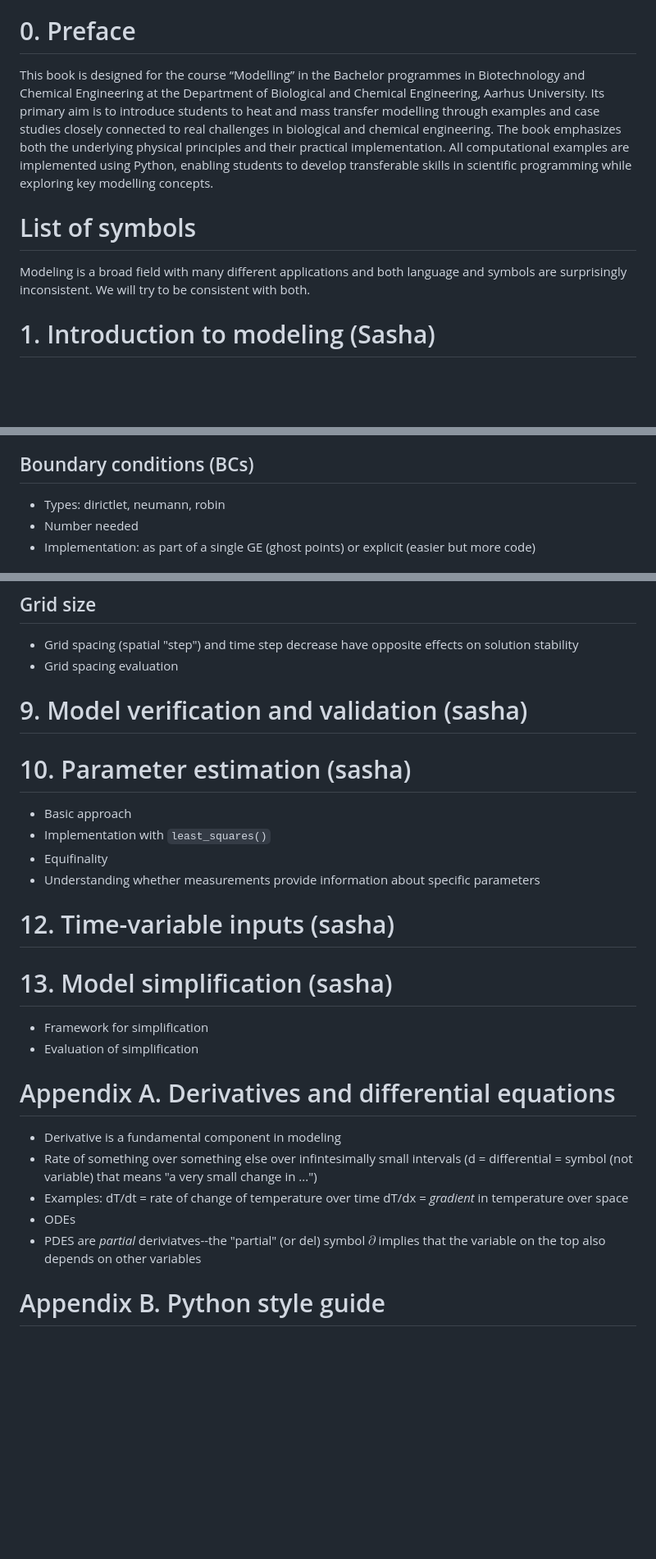
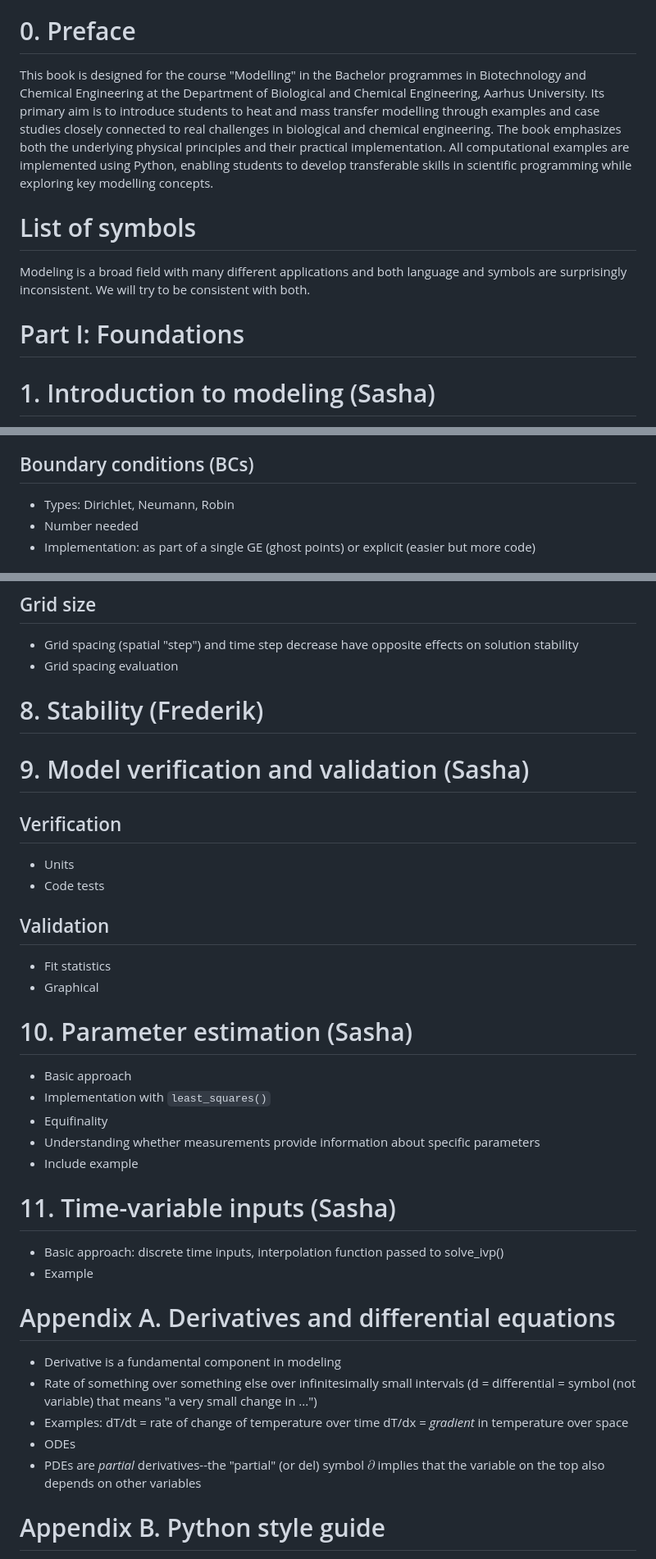
Before and after one commit to AU-BCE-EE/modeling-py-book, a Markdown page: chapter_outline.md, 3 parts joined by grey strips. Shown at 82% size. Drawn GitHub-style; blank space fills up the shorter version.

```diff
--- a/chapter_outline.md
+++ b/chapter_outline.md
@@ -2,7 +2,7 @@
 A list of chapter topics and summary of contents to guide writing
 
 # 0. Preface
-This book is designed for the course “Modelling” in the Bachelor programmes in Biotechnology and Chemical Engineering at the Department of Biological and Chemical Engineering, Aarhus University.
+This book is designed for the course "Modelling" in the Bachelor programmes in Biotechnology and Chemical Engineering at the Department of Biological and Chemical Engineering, Aarhus University.
 Its primary aim is to introduce students to heat and mass transfer modelling through examples and case studies closely connected to real challenges in biological and chemical engineering.
 The book emphasizes both the underlying physical principles and their practical implementation.
 All computational examples are implemented using Python, enabling students to develop transferable skills in scientific programming while exploring key modelling concepts.
@@ -10,6 +10,9 @@ All computational examples are implemented using Python, enabling students to de
 # List of symbols
 Modeling is a broad field with many different applications and both language and symbols are surprisingly inconsistent.
 We will try to be consistent with both.
+
+
+# Part I: Foundations
 
 # 1. Introduction to modeling (Sasha)
 Concepts, terminology, classification
@@ -207,7 +229,7 @@ Introduce module-based modelling approach
 * State variable approach means implementing a single GE, and usually requires a bit of Python trickery for code efficiency
 
 ## Boundary conditions (BCs)
-* Types: dirictlet, neumann, robin
+* Types: Dirichlet, Neumann, Robin
 * Number needed
 * Implementation: as part of a single GE (ghost points) or explicit (easier but more code)
 
@@ -225,28 +247,40 @@ Show implementation through examples
 * Grid spacing (spatial "step") and time step decrease have opposite effects on solution stability
 * Grid spacing evaluation
 
-# 9. Model verification and validation (sasha)
 
-# 10. Parameter estimation  (sasha)
+# 8. Stability (Frederik)
+
+
+# 9. Model verification and validation (Sasha)
+## Verification
+* Units
+* Code tests
+
+## Validation
+* Fit statistics
+* Graphical
+
+
+# 10. Parameter estimation (Sasha)
 * Basic approach
 * Implementation with `least_squares()`
 * Equifinality
 * Understanding whether measurements provide information about specific parameters
+* Include example
 
-# 12. Time-variable inputs  (sasha)
 
-# 13. Model simplification  (sasha)
-* Framework for simplification
-* Evaluation of simplification
+# 11. Time-variable inputs (Sasha)
+* Basic approach: discrete time inputs, interpolation function passed to solve_ivp()
+* Example
 
 # Appendix A. Derivatives and differential equations
 * Derivative is a fundamental component in modeling
-* Rate of something over something else over infintesimally small intervals (d = differential = symbol (not variable) that means "a very small change in ...")
+* Rate of something over something else over infinitesimally small intervals (d = differential = symbol (not variable) that means "a very small change in ...")
 * Examples:
     dT/dt = rate of change of temperature over time
     dT/dx = *gradient* in temperature over space
 * ODEs
-* PDES are *partial* deriviatves--the "partial" (or del) symbol $\partial$ implies that the variable on the top also depends on other variables
+* PDEs are *partial* derivatives--the "partial" (or del) symbol $\partial$ implies that the variable on the top also depends on other variables
 
 # Appendix B. Python style guide
 Brief summary of PEP8 guide based on examples.
```
Also changed, not shown: other parts of chapter_outline.md (+82 -63 lines).
